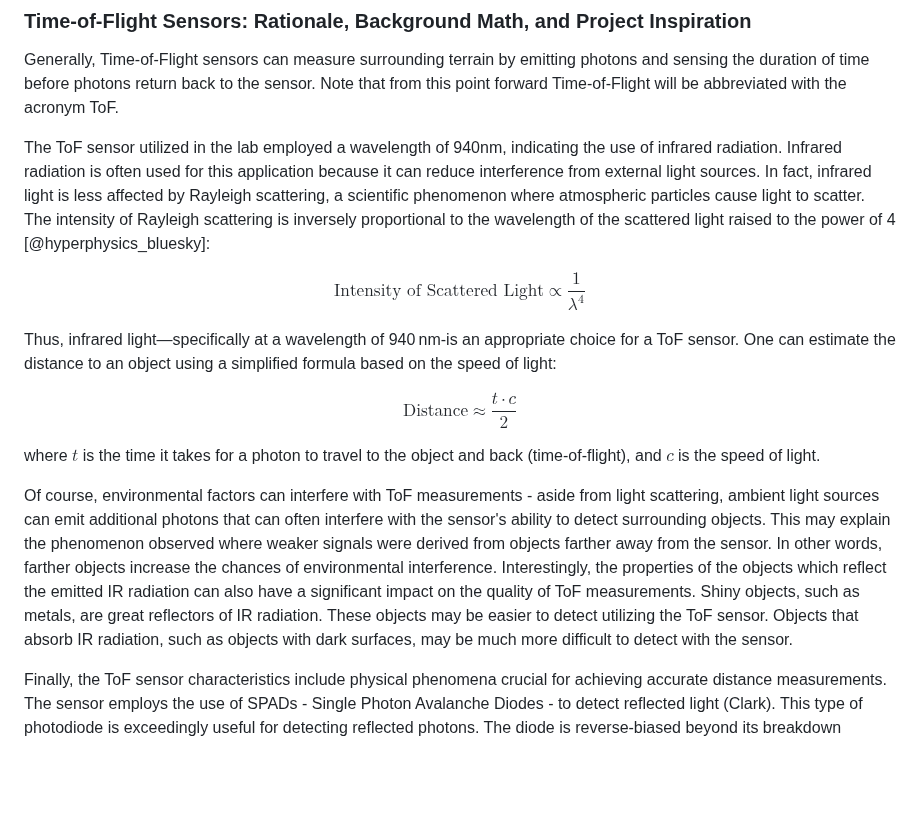
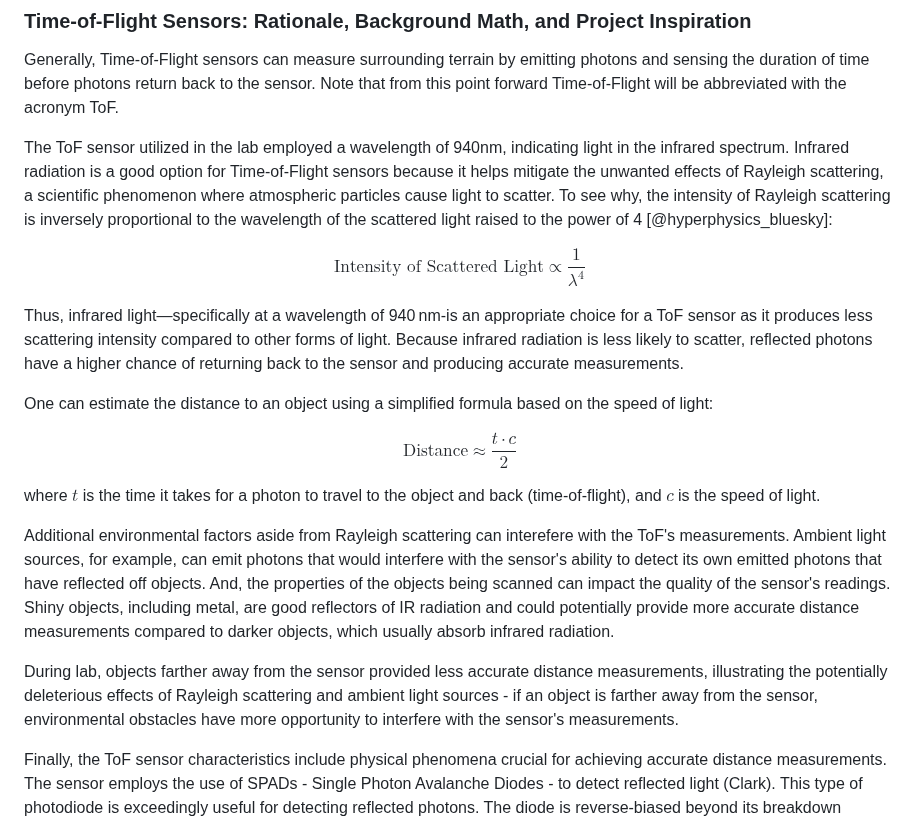
Before and after one commit to da-luce/ece4760_final_project, a Markdown page: webpage/index.md, the part around the change. Drawn GitHub-style; blank space fills up the shorter version.

```diff
--- a/webpage/index.md
+++ b/webpage/index.md
@@ -57,13 +57,15 @@ The purpose of this project was to construct a 2-Dimensional LiDAR capable of sc
 
 Generally, Time-of-Flight sensors can measure surrounding terrain by emitting photons and sensing the duration of time before photons return back to the sensor. Note that from this point forward Time-of-Flight will be abbreviated with the acronym ToF.
 
-The ToF sensor utilized in the lab employed a wavelength of 940nm, indicating the use of infrared radiation. Infrared radiation is often used for this application because it can reduce interference from external light sources. In fact, infrared light is less affected by Rayleigh scattering, a scientific phenomenon where atmospheric particles cause light to scatter. The intensity of Rayleigh scattering is inversely proportional to the wavelength of the scattered light raised to the power of 4 [@hyperphysics_bluesky]:
+The ToF sensor utilized in the lab employed a wavelength of 940nm, indicating light in the infrared spectrum. Infrared radiation is a good option for Time-of-Flight sensors because it helps mitigate the unwanted effects of Rayleigh scattering, a scientific phenomenon where atmospheric particles cause light to scatter. To see why, the intensity of Rayleigh scattering is inversely proportional to the wavelength of the scattered light raised to the power of 4 [@hyperphysics_bluesky]:
 
 $$
 \text{Intensity of Scattered Light} \propto \frac{1}{\lambda^4}
 $$
 
-Thus, infrared light—specifically at a wavelength of 940 nm-is an appropriate choice for a ToF sensor. One can estimate the distance to an object using a simplified formula based on the speed of light:
+Thus, infrared light—specifically at a wavelength of 940 nm-is an appropriate choice for a ToF sensor as it produces less scattering intensity compared to other forms of light. Because infrared radiation is less likely to scatter, reflected photons have a higher chance of returning back to the sensor and producing accurate measurements.
+
+One can estimate the distance to an object using a simplified formula based on the speed of light:
 
 $$
 \text{Distance} \approx \frac{t \cdot c}{2}
@@ -71,7 +73,10 @@ $$
 
 where $t$ is the time it takes for a photon to travel to the object and back (time-of-flight), and $c$ is the speed of light.
 
-Of course, environmental factors can interfere with ToF measurements - aside from light scattering, ambient light sources can emit additional photons that can often interfere with the sensor's ability to detect surrounding objects. This may explain the phenomenon observed where weaker signals were derived from objects farther away from the sensor. In other words, farther objects increase the chances of environmental interference. Interestingly, the properties of the objects which reflect the emitted IR radiation can also have a significant impact on the quality of ToF measurements. Shiny objects, such as metals, are great reflectors of IR radiation. These objects may be easier to detect utilizing the ToF sensor. Objects that absorb IR radiation, such as objects with dark surfaces, may be much more difficult to detect with the sensor.
+Additional environmental factors aside from Rayleigh scattering can interefere with the ToF's measurements. Ambient light sources, for example, can emit photons that would interfere with the sensor's ability to detect its own emitted photons that have reflected off objects. And, the properties of the objects being scanned can impact the quality of the sensor's readings. Shiny objects, including metal, are good reflectors of IR radiation and could potentially provide more accurate distance measurements compared to darker objects, which usually absorb infrared radiation.
+
+During lab, objects farther away from the sensor provided less accurate distance measurements, illustrating the potentially deleterious effects of Rayleigh scattering and ambient light sources - if an object is farther away from the sensor, environmental obstacles have more opportunity to interfere with the sensor's measurements.
+
 
 Finally, the ToF sensor characteristics include physical phenomena crucial for achieving accurate distance measurements. The sensor employs the use of SPADs - Single Photon Avalanche Diodes - to detect reflected light (Clark). This type of photodiode is exceedingly useful for detecting reflected photons. The diode is reverse-biased beyond its breakdown voltage, causing the presence of a strong electric field. A photon entering the depletion region of the diode can thus incite a current (avalanche) [@cova_apd].  This avalanche effect/current helps the sensor to accurately detect the arrival of its emitted photons [@cova_apd]. Below is a diagram illustrating this effect. Note that SPADs operate above the breakdown voltage in the Geiger regime, allowing for the aforementioned "avalanche" [@charbon_spad]:
 
```
